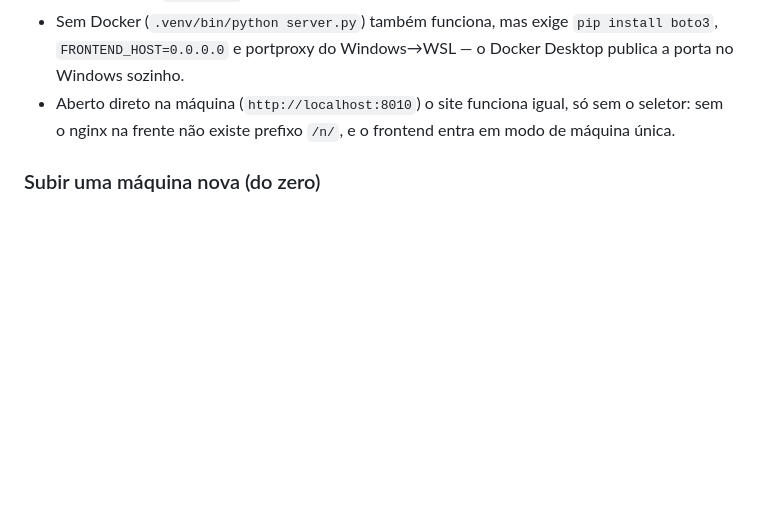
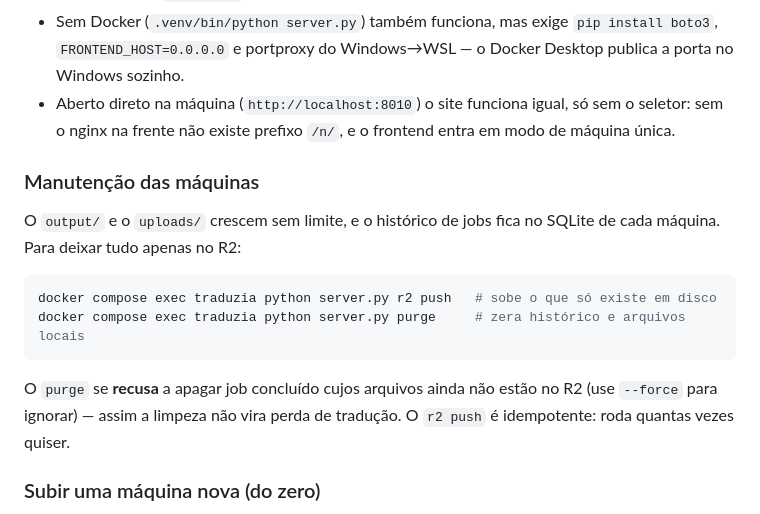
Before and after one commit to fcollasso/article-translate, a Markdown page: README.md, the part around the change. GitHub-like rendering; blank space fills up the shorter version.

````diff
--- a/README.md
+++ b/README.md
@@ -155,6 +155,20 @@ e ajuste `QUARK_NETWORK` se não for `quark_default`.
 - Sem Docker (`.venv/bin/python server.py`) também funciona, mas exige `pip install boto3`, `FRONTEND_HOST=0.0.0.0` e portproxy do Windows→WSL — o Docker Desktop publica a porta no Windows sozinho.
 - Aberto direto na máquina (`http://localhost:8010`) o site funciona igual, só sem o seletor: sem o nginx na frente não existe prefixo `/n/`, e o frontend entra em modo de máquina única.
 
+### Manutenção das máquinas
+
+O `output/` e o `uploads/` crescem sem limite, e o histórico de jobs fica no SQLite de
+cada máquina. Para deixar tudo apenas no R2:
+
+```bash
+docker compose exec traduzia python server.py r2 push   # sobe o que só existe em disco
+docker compose exec traduzia python server.py purge     # zera histórico e arquivos locais
+```
+
+O `purge` se **recusa** a apagar job concluído cujos arquivos ainda não estão no R2 (use
+`--force` para ignorar) — assim a limpeza não vira perda de tradução. O `r2 push` é
+idempotente: roda quantas vezes quiser.
+
 ### Subir uma máquina nova (do zero)
 
 Duas coisas **não vêm no clone** e precisam ser providenciadas: o `.env` (está no `.gitignore`) e o LM Studio com o modelo.
````
Also changed, not shown: ESTADO.md (+31 -13 lines).
